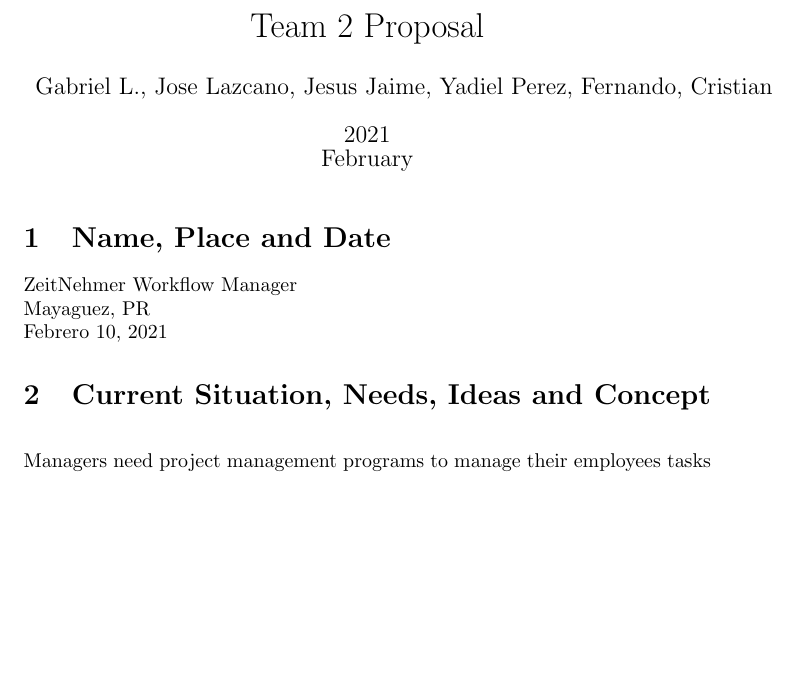
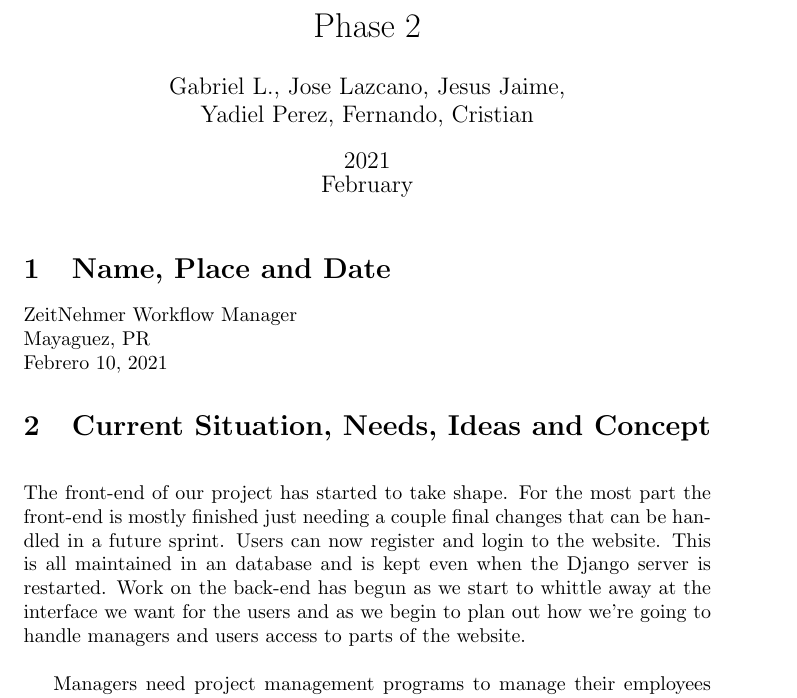
Before and after one commit to GaddPetrivoki/ProcrastinatorsRUM, a LaTeX document (Phase 1/phase2.tex): part of page 1 of 7 before the commit and part of page 1 of 8 after it, cut at the place of the change, the shorter picture padded with empty space. Compiled offline with pdfLaTeX.

Commit message:
Wrote an update log of what we've accomplished so far into Phase 2. Kinda short might need to be extended.

```diff
--- a/Phase 1/phase2.tex
+++ b/Phase 1/phase2.tex
@@ -1,14 +1,14 @@
 %! Author = yadielperez
 %! Date = 4/3/21
 
-\documentclass{article}
+\documentclass{article}[draft]
 \usepackage{blindtext}
 \usepackage{graphicx}
 
-\title{Team 2 Proposal}
-\date{2021 \\ February}
+\title{Phase 2}
+\date{2021\\February}
 
-\author{Gabriel L., Jose Lazcano, Jesus Jaime, Yadiel Perez, Fernando, Cristian}
+\author{Gabriel L., Jose Lazcano, Jesus Jaime,\\ Yadiel Perez, Fernando, Cristian}
 
 \begin{document}
 
@@ -19,6 +19,9 @@
 Febrero 10, 2021
 \section{Current Situation, Needs, Ideas and Concept}
 \vspace{10pt}
+The front-end of our project has started to take shape. For the most part the front-end is mostly finished just needing a couple final changes that can be handled in a future sprint. Users can now register and login to the website. This is all maintained in an database and is kept even when the Django server is restarted. Work on the back-end has begun as we start to whittle away at the interface we want for the users and as we begin to plan out how we're going to handle managers and users access to parts of the website.
+\\
+
 Managers need project management programs to manage their employees tasks and projects and give them a way for them to know what they need to do. Most of these programs have become bloated over time and have overcomplicated tasks that should be pretty straightforward causing the need for managers to take training to be able to use these tools. The project would involved in creating a project management program that cuts the bloat and focuses on making an intuitive and easy to use platform where no training is needed to properly use. This would involve a structure where:
 \begin{enumerate}
 \item Platform for managers: Managers can access a platform to view tasks and projects and delegate them to employees.
```
